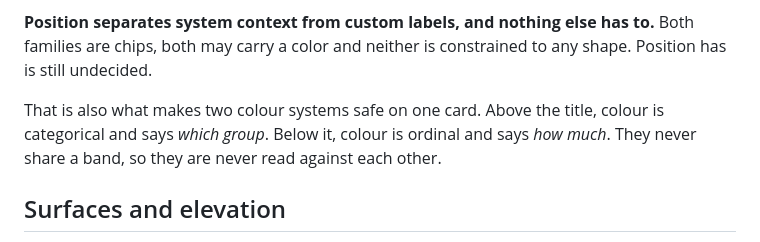
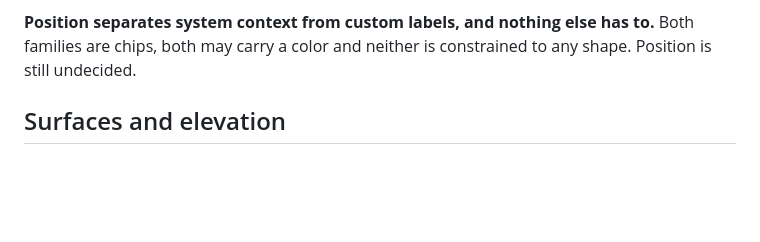
Before and after one commit to Senth/home-backlog, a Markdown page: docs/DESIGN.md, the part around the change. GitHub-like rendering; blank space fills up the shorter version.

Commit message:
docs(design): drop the band assertion that contradicted "undecided"
The paragraph naming categorical above the title and ordinal below it decided
the very thing the line above marked open. Position stays named as the
separator; which band is which is left to be found by trying it.

Refs #97

Co-Authored-By: Claude Opus 5 (1M context) <noreply@anthropic.com>

```diff
--- a/docs/DESIGN.md
+++ b/docs/DESIGN.md
@@ -112,11 +112,7 @@ still have different glyphs, so colour is never the only signal.
 
 **Position separates system context from custom labels, and nothing else has to.**
 Both families are chips, both may carry a color and neither is constrained to any shape.
-Position has is still undecided.
-
-That is also what makes two colour systems safe on one card. Above the title, colour is
-categorical and says *which group*. Below it, colour is ordinal and says *how much*. They never
-share a band, so they are never read against each other.
+Position is still undecided.
 
 ## Surfaces and elevation
 
```
